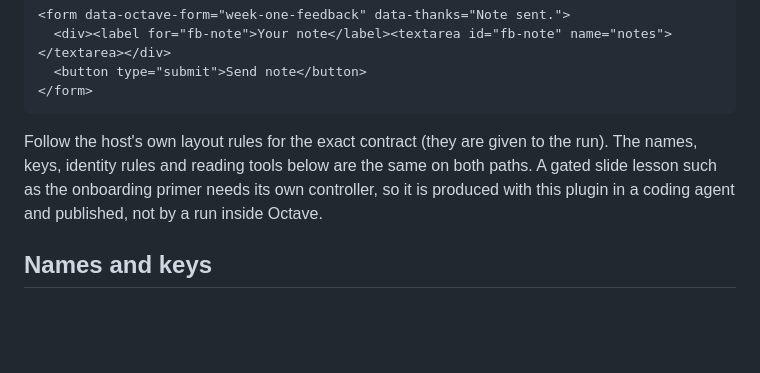
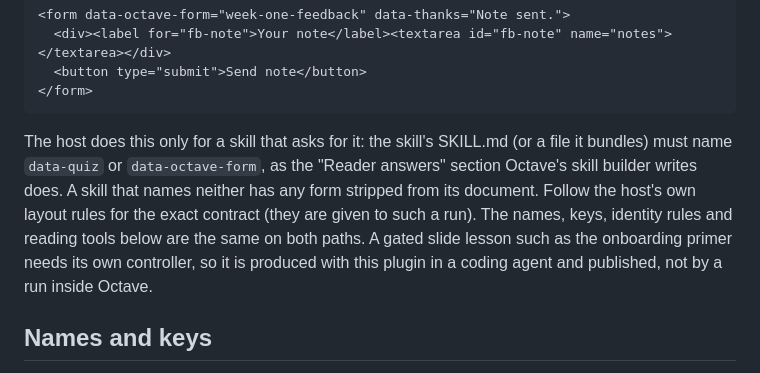
Before and after one commit to octavehq/lfgtm, a Markdown page: skills/shared/asset-responses.md, the part around the change. GitHub-like rendering; blank space fills up the shorter version.

Commit message:
Say that an Octave-run skill must name the quiz or form markup to get one
Co-Authored-By: Claude Fable 5.2 <noreply@anthropic.com>
Claude-Session: https://claude.ai/code/session_01BgTmewWoYzoY3pzuA535z1

````diff
--- a/skills/shared/asset-responses.md
+++ b/skills/shared/asset-responses.md
@@ -65,7 +65,7 @@ A skill run inside Octave (the skill page's Run, a schedule, `skill_run`) writes
 </form>
 ```
 
-Follow the host's own layout rules for the exact contract (they are given to the run). The names, keys, identity rules and reading tools below are the same on both paths. A gated slide lesson such as the onboarding primer needs its own controller, so it is produced with this plugin in a coding agent and published, not by a run inside Octave.
+The host does this only for a skill that asks for it: the skill's SKILL.md (or a file it bundles) must name `data-quiz` or `data-octave-form`, as the "Reader answers" section Octave's skill builder writes does. A skill that names neither has any form stripped from its document. Follow the host's own layout rules for the exact contract (they are given to such a run). The names, keys, identity rules and reading tools below are the same on both paths. A gated slide lesson such as the onboarding primer needs its own controller, so it is produced with this plugin in a coding agent and published, not by a run inside Octave.
 
 ## Names and keys
 
````
